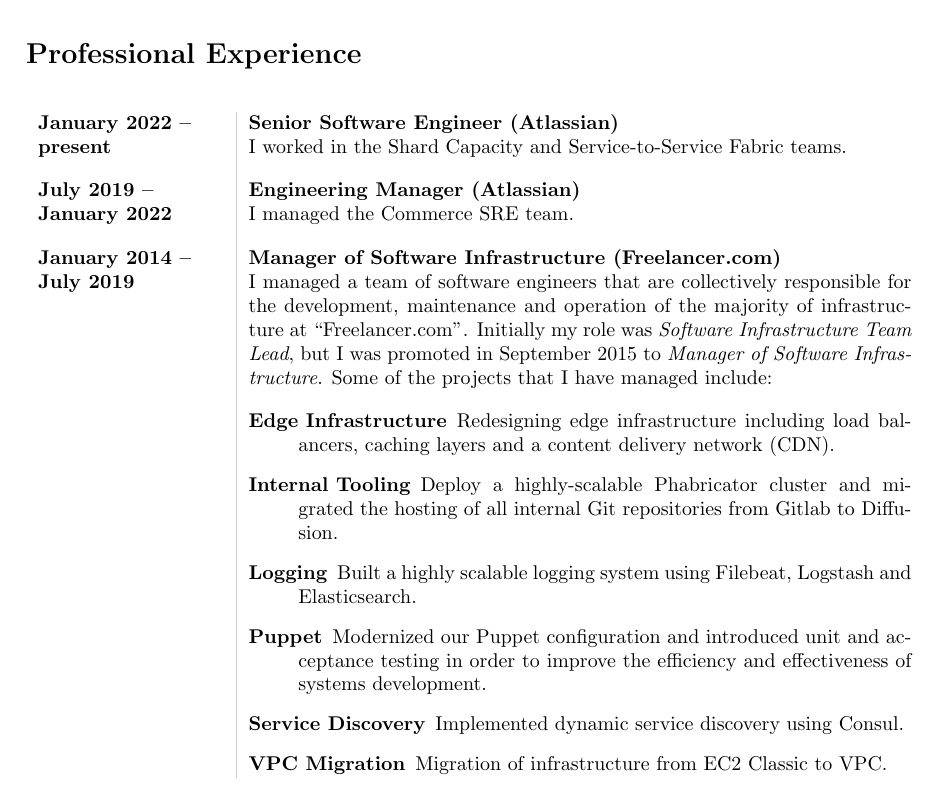
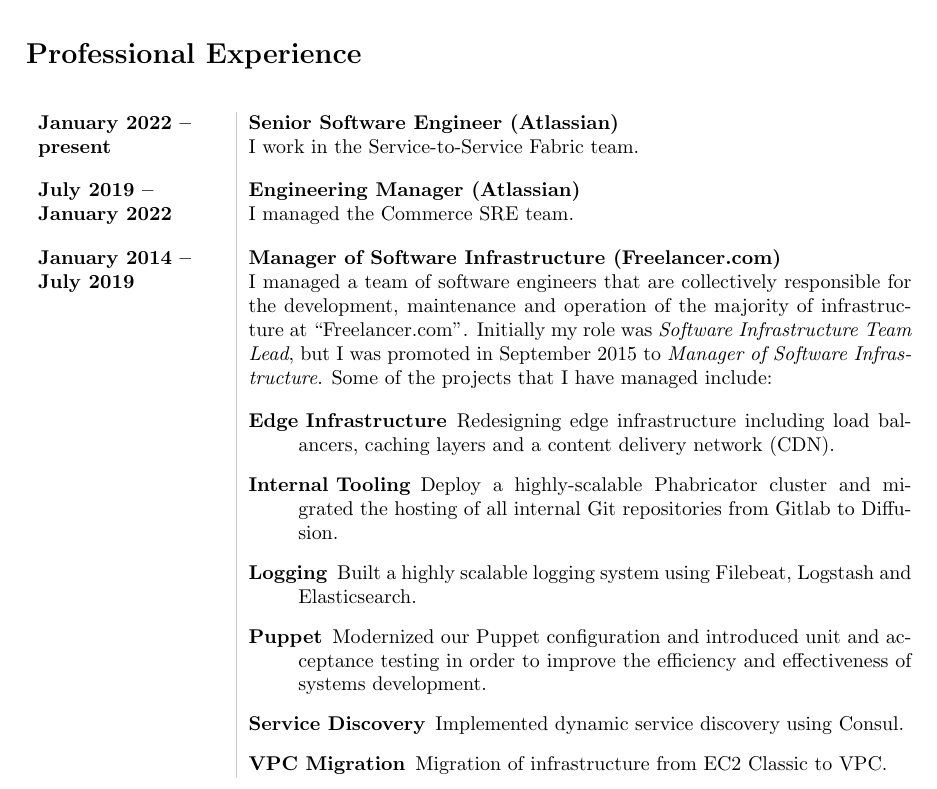
Before and after one commit to joshuaspence/Curriculum-Vitae, a LaTeX document (src/main.tex, which reads src/experience.tex): part of page 2 of 3, cut so that both start at the same text. Compiled offline with pdfLaTeX.

Commit message:
Update experience

```diff
--- a/src/experience.tex
+++ b/src/experience.tex
@@ -2,7 +2,7 @@
 
 \professionalExperienceItem{January 2022}{present}
 {Senior Software Engineer}{Atlassian}
-{I worked in the Shard Capacity and Service-to-Service Fabric teams.}
+{I work in the Service-to-Service Fabric team.}
 
 \professionalExperienceItem{July 2019}{January 2022}
 {Engineering Manager}{Atlassian}
```
